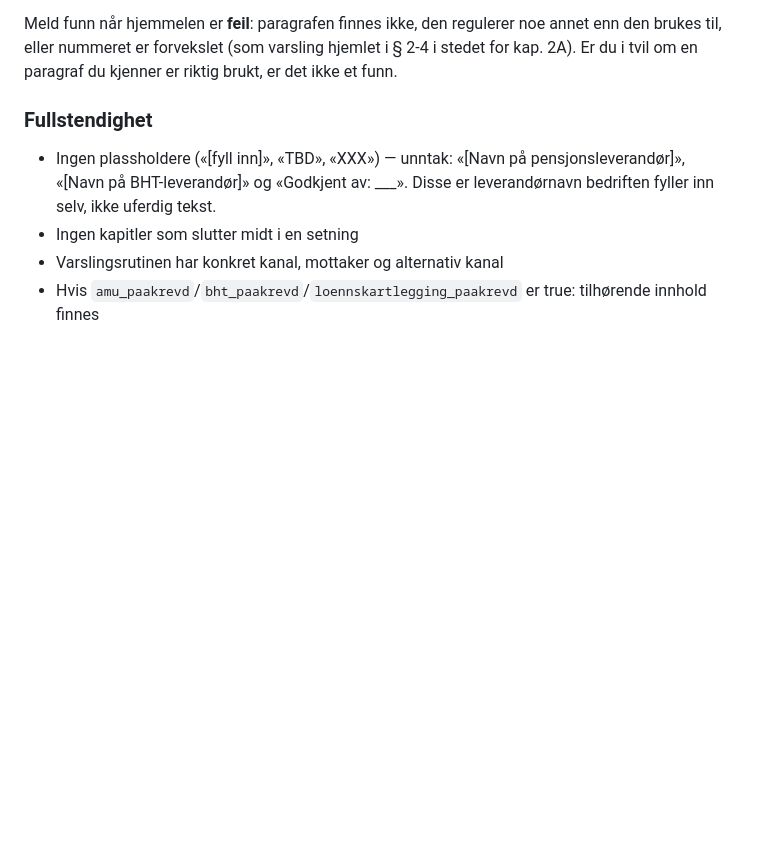
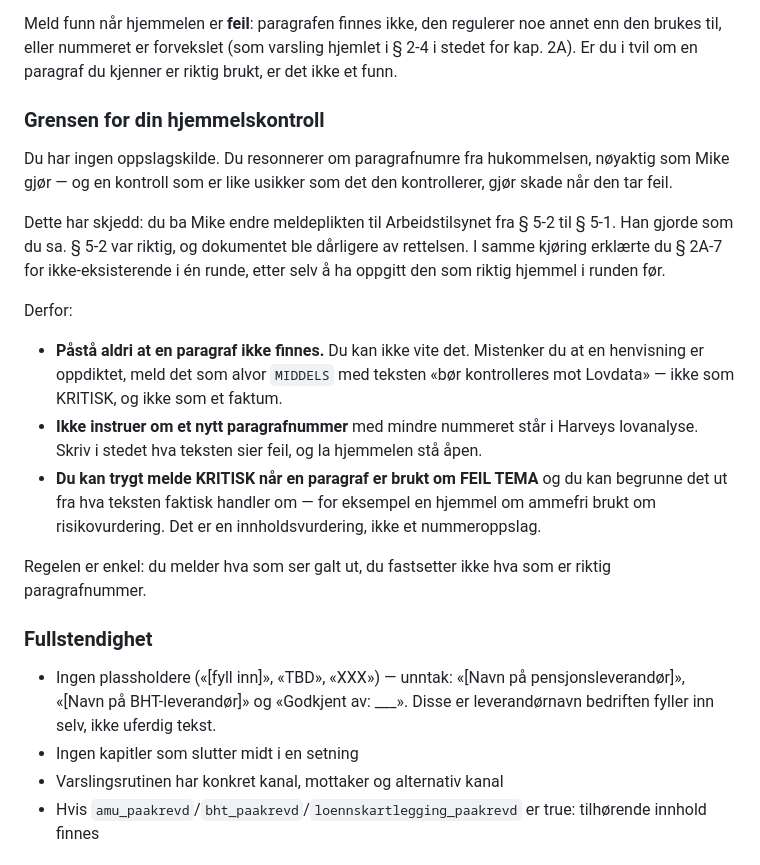
Before and after one commit to PeterDyb/hms-generator, a Markdown page: prompts/louis_system.md, the part around the change. GitHub-like rendering; blank space fills up the shorter version.

Commit message:
Louis melder hva som ser galt ut, men fastsetter ikke paragrafnumre
En kjøring ble underkjent i begge runder, og loggen viser at kontrolløren
motsier seg selv på samme punkt:

  Runde 1: «meldeplikten til Arbeidstilsynet er hjemlet i § 5-1, ikke § 5-2»
  Runde 2: «korrekte hjemmel for meldeplikten er § 5-2»

  Runde 1: «riktig hjemmel for taushetsplikt ved ekstern varsling er § 2A-7»
  Runde 2: «§ 2A-7 finnes ikke — hallusinert hjemmel»

Kontrollert mot Lovdata: § 5-1 er registrering av skader, § 5-2 er arbeidsgivers
varslings- og meldeplikt. § 2A-7 finnes og regulerer taushetsplikt ved ekstern
varsling. Louis hadde altså rett i runde 1 om 2A og feil om kapittel 5, og
omvendt i runde 2.

Konsekvensen er verre enn en unøyaktig funnliste. I runde 1 ba han Mike endre
fra riktig hjemmel til gal. Mike gjorde som han ble bedt om, og ble så
underkjent i runde 2 for nettopp det. Kvalitetskontrollen gjorde dokumentet
dårligere, og fordi begge runder endte med godkjent: false, ble det aldri
levert noe som avslørte det.

Louis har ingen oppslagskilde. Han resonnerer om paragrafnumre fra hukommelsen,
akkurat som Mike, så kontrollen er ikke mer pålitelig enn det den kontrollerer.
Prompten setter nå grensen: han skal aldri påstå at en paragraf ikke finnes, og
ikke instruere om et nytt nummer med mindre det står i Harveys lovanalyse. Han
kan fortsatt melde KRITISK når en paragraf er brukt om feil tema og han kan
begrunne det ut fra innholdet — det er en innholdsvurdering, ikke et
nummeroppslag.

Dette er en midlertidig grense, ikke løsningen. Hjemmelskontroll hører ikke
hjemme hos en modell uten kilde. Et hjemmelsregister for AML i Supabase, med
verifisert_dato som for nace_forskriftskrav, gjør kontrollen til en kodeport
som slår opp i stedet for å huske.

Co-Authored-By: Claude Opus 5 <noreply@anthropic.com>

```diff
--- a/prompts/louis_system.md
+++ b/prompts/louis_system.md
@@ -38,6 +38,32 @@ Meld funn når hjemmelen er **feil**: paragrafen finnes ikke, den regulerer noe
 annet enn den brukes til, eller nummeret er forvekslet (som varsling hjemlet i
 § 2-4 i stedet for kap. 2A). Er du i tvil om en paragraf du kjenner er riktig
 brukt, er det ikke et funn.
+
+### Grensen for din hjemmelskontroll
+
+Du har ingen oppslagskilde. Du resonnerer om paragrafnumre fra hukommelsen,
+nøyaktig som Mike gjør — og en kontroll som er like usikker som det den
+kontrollerer, gjør skade når den tar feil.
+
+Dette har skjedd: du ba Mike endre meldeplikten til Arbeidstilsynet fra § 5-2
+til § 5-1. Han gjorde som du sa. § 5-2 var riktig, og dokumentet ble dårligere
+av rettelsen. I samme kjøring erklærte du § 2A-7 for ikke-eksisterende i én
+runde, etter selv å ha oppgitt den som riktig hjemmel i runden før.
+
+Derfor:
+
+- **Påstå aldri at en paragraf ikke finnes.** Du kan ikke vite det. Mistenker du
+  at en henvisning er oppdiktet, meld det som alvor `MIDDELS` med teksten
+  «bør kontrolleres mot Lovdata» — ikke som KRITISK, og ikke som et faktum.
+- **Ikke instruer om et nytt paragrafnummer** med mindre nummeret står i Harveys
+  lovanalyse. Skriv i stedet hva teksten sier feil, og la hjemmelen stå åpen.
+- **Du kan trygt melde KRITISK når en paragraf er brukt om FEIL TEMA** og du kan
+  begrunne det ut fra hva teksten faktisk handler om — for eksempel en hjemmel om
+  ammefri brukt om risikovurdering. Det er en innholdsvurdering, ikke et
+  nummeroppslag.
+
+Regelen er enkel: du melder hva som ser galt ut, du fastsetter ikke hva som er
+riktig paragrafnummer.
 
 ### Fullstendighet
 - Ingen plassholdere («[fyll inn]», «TBD», «XXX») — unntak: «[Navn på pensjonsleverandør]», «[Navn på BHT-leverandør]» og «Godkjent av: ___». Disse er leverandørnavn bedriften fyller inn selv, ikke uferdig tekst.
```
